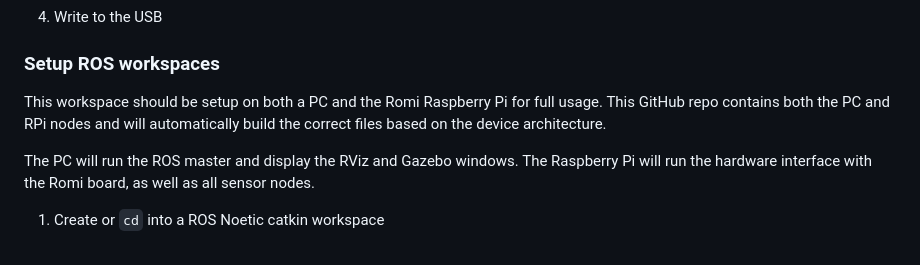
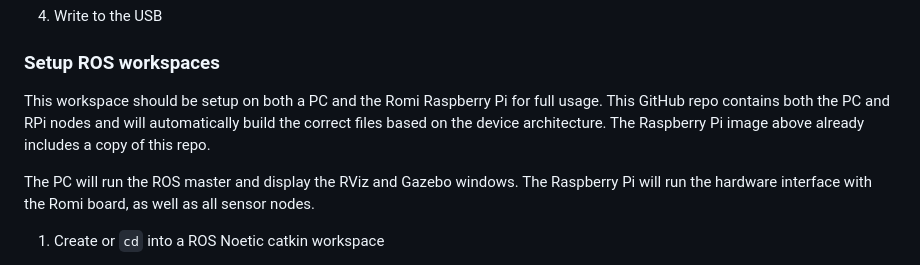
Before and after one commit to charlie51135/robot-sim, a Markdown page: README.md, the part around the change. GitHub-like rendering.

Commit message:
updated documentation

```diff
--- a/README.md
+++ b/README.md
@@ -107,7 +107,7 @@ This project is a ROS simulation for the Pololu Romi robot. The Romi communicate
 
 ### Setup ROS workspaces
 
-This workspace should be setup on both a PC and the Romi Raspberry Pi for full usage. This GitHub repo contains both the PC and RPi nodes and will automatically build the correct files based on the device architecture.
+This workspace should be setup on both a PC and the Romi Raspberry Pi for full usage. This GitHub repo contains both the PC and RPi nodes and will automatically build the correct files based on the device architecture. The Raspberry Pi image above already includes a copy of this repo.
 
 The PC will run the ROS master and display the RViz and Gazebo windows. The Raspberry Pi will run the hardware interface with the Romi board, as well as all sensor nodes.
 
```
